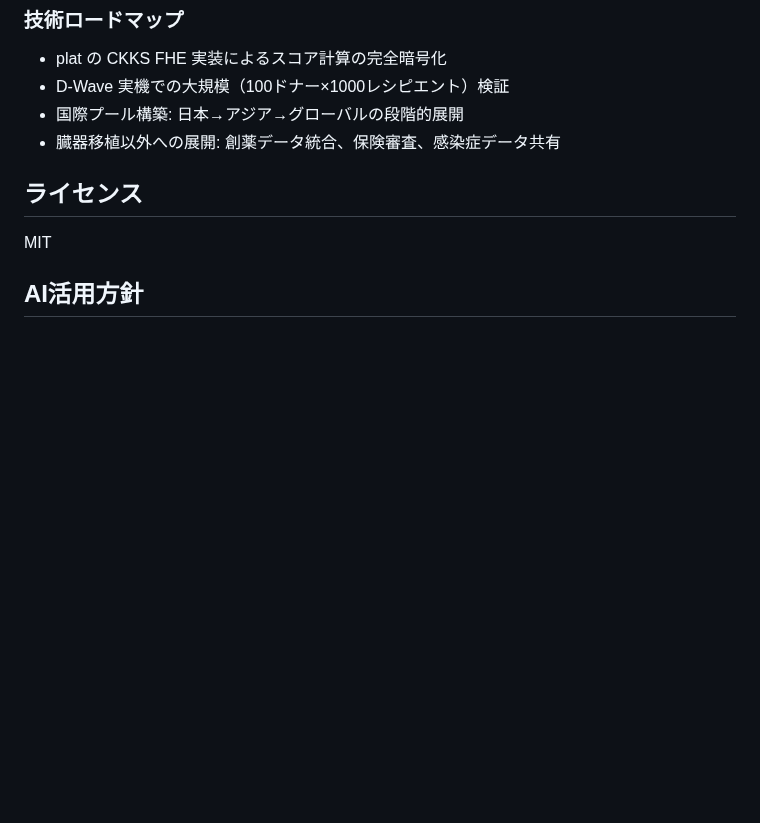
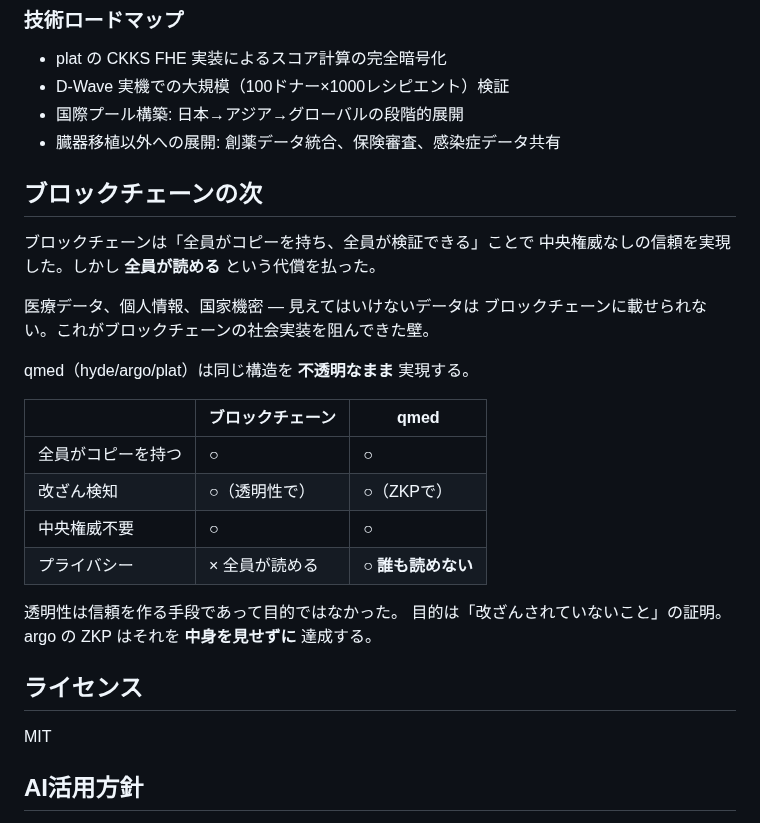
Before and after one commit to Ryujiyasu/niobi, a Markdown page: README.md, the part around the change. Rendered like a GitHub page; blank space fills up the shorter version.

Commit message:
docs: position qmed as post-blockchain architecture
Blockchain achieved trust through transparency. hyde achieves trust
through opacity. Same properties (distributed copies, tamper detection,
no central authority) but with privacy — the missing piece that
blocked blockchain adoption in healthcare, government, and finance.

```diff
--- a/README.md
+++ b/README.md
@@ -240,6 +240,27 @@ hyde では **冗長性が増すほど攻撃が無意味になる**。
 - 国際プール構築: 日本→アジア→グローバルの段階的展開
 - 臓器移植以外への展開: 創薬データ統合、保険審査、感染症データ共有
 
+## ブロックチェーンの次
+
+ブロックチェーンは「全員がコピーを持ち、全員が検証できる」ことで
+中央権威なしの信頼を実現した。しかし **全員が読める** という代償を払った。
+
+医療データ、個人情報、国家機密 — 見えてはいけないデータは
+ブロックチェーンに載せられない。これがブロックチェーンの社会実装を阻んできた壁。
+
+qmed（hyde/argo/plat）は同じ構造を **不透明なまま** 実現する。
+
+| | ブロックチェーン | qmed |
+|---|---|---|
+| 全員がコピーを持つ | ○ | ○ |
+| 改ざん検知 | ○（透明性で） | ○（ZKPで） |
+| 中央権威不要 | ○ | ○ |
+| プライバシー | × 全員が読める | **○ 誰も読めない** |
+
+透明性は信頼を作る手段であって目的ではなかった。
+目的は「改ざんされていないこと」の証明。
+argo の ZKP はそれを **中身を見せずに** 達成する。
+
 ## ライセンス
 
 MIT
```
